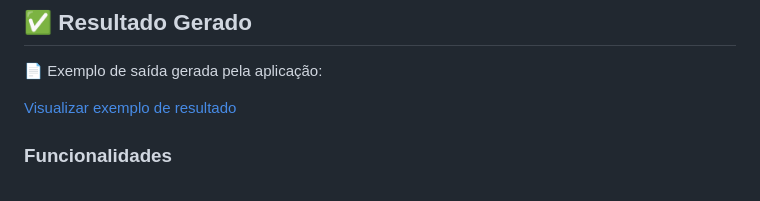
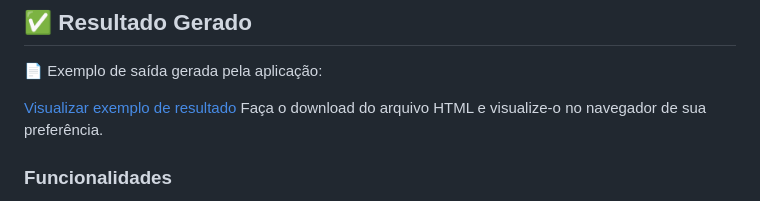
Before and after one commit to luizanicaciodm/test-generator, a Markdown page: README.md, the part around the change. Drawn GitHub-style.

```diff
--- a/README.md
+++ b/README.md
@@ -140,6 +140,7 @@ qa-us/
 📄 Exemplo de saída gerada pela aplicação:
 
 [Visualizar exemplo de resultado](./public/qa_us_resultado.html)
+Faça o download do arquivo HTML e visualize-o no navegador de sua preferência.
 
 ### Funcionalidades
 
```
